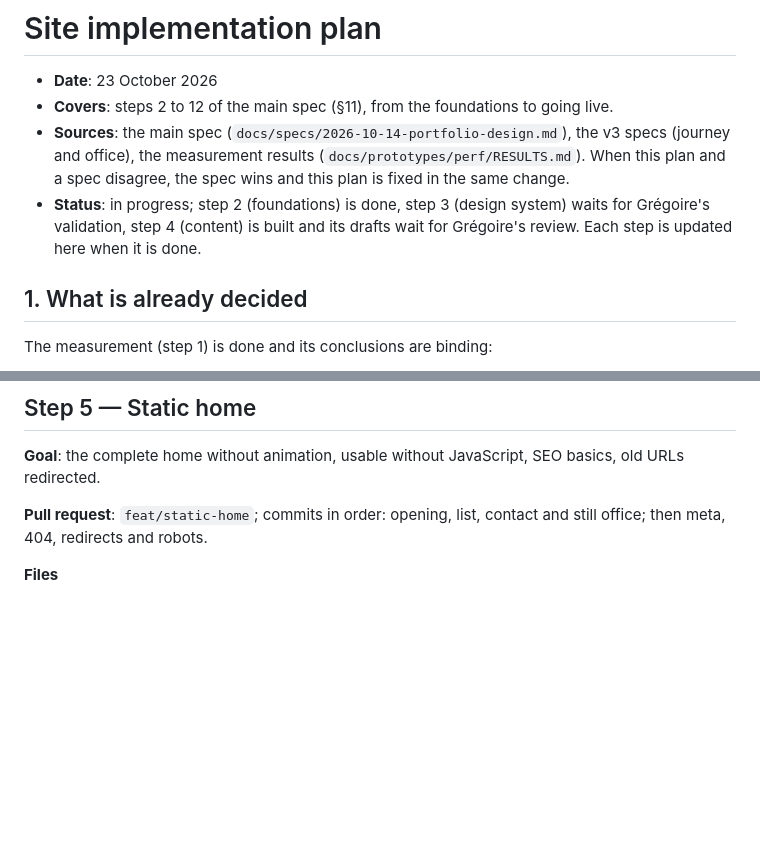
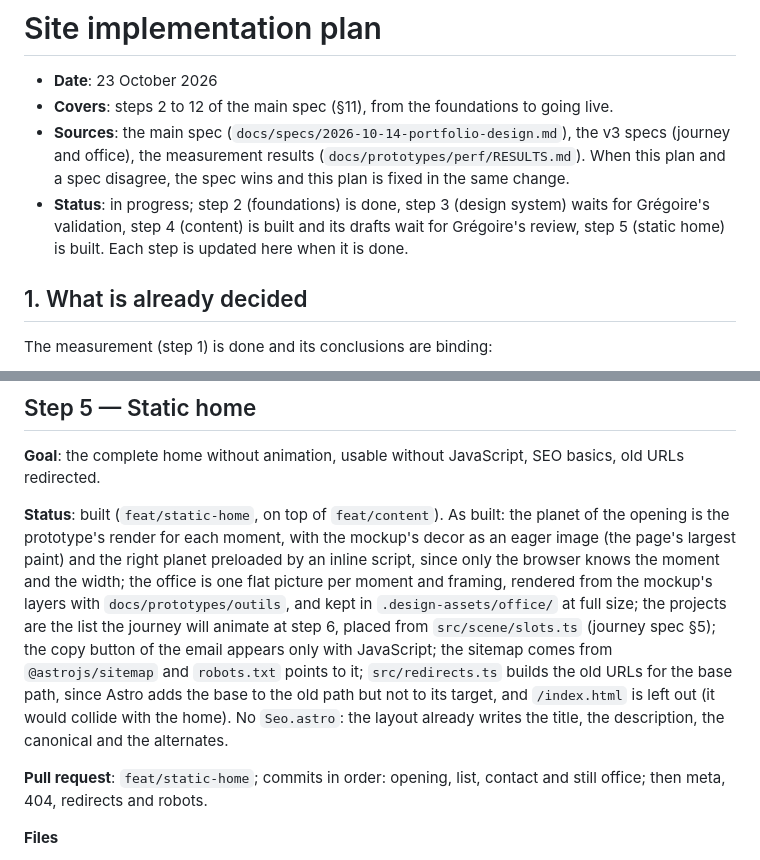
Before and after one commit to Greg0s/portfoliov2, a Markdown page: docs/plans/2026-10-23-site-implementation-plan.md, 2 parts joined by grey strips. Rendered like a GitHub page; blank space fills up the shorter version.

Commit message:
📝 docs: record the static home in the plan, the project status and CLAUDE.md

```diff
--- a/docs/plans/2026-10-23-site-implementation-plan.md
+++ b/docs/plans/2026-10-23-site-implementation-plan.md
@@ -6,7 +6,7 @@
   measurement results (`docs/prototypes/perf/RESULTS.md`). When this plan and a spec disagree, the spec wins and this
   plan is fixed in the same change.
 - **Status**: in progress; step 2 (foundations) is done, step 3 (design system) waits for Grégoire's validation, step 4
-  (content) is built and its drafts wait for Grégoire's review. Each step is updated here when it is done.
+  (content) is built and its drafts wait for Grégoire's review, step 5 (static home) is built. Each step is updated here when it is done.
 
 ## 1. What is already decided
 
@@ -229,6 +229,16 @@ years and roles for Le Petit Prince and Obaine; Lyrix's address.
 
 **Goal**: the complete home without animation, usable without JavaScript, SEO basics, old URLs redirected.
 
+**Status**: built (`feat/static-home`, on top of `feat/content`). As built: the planet of the opening is the
+prototype's render for each moment, with the mockup's decor as an eager image (the page's largest paint) and the right
+planet preloaded by an inline script, since only the browser knows the moment and the width; the office is one flat
+picture per moment and framing, rendered from the mockup's layers with `docs/prototypes/outils`, and kept in
+`.design-assets/office/` at full size; the projects are the list the journey will animate at step 6, placed from
+`src/scene/slots.ts` (journey spec §5); the copy button of the email appears only with JavaScript; the sitemap comes
+from `@astrojs/sitemap` and `robots.txt` points to it; `src/redirects.ts` builds the old URLs for the base path, since
+Astro adds the base to the old path but not to its target, and `/index.html` is left out (it would collide with the
+home). No `Seo.astro`: the layout already writes the title, the description, the canonical and the alternates.
+
 **Pull request**: `feat/static-home`; commits in order: opening, list, contact and still office; then meta, 404, redirects
 and robots.
 
```
Also changed, not shown: CLAUDE.md (+2 -1 lines), docs/etat-du-projet.md (+2 -2 lines).
